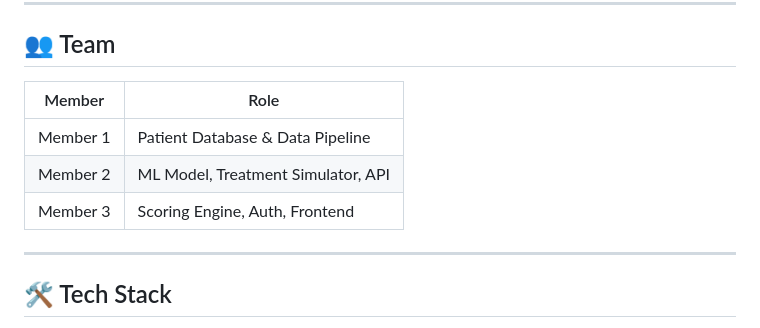
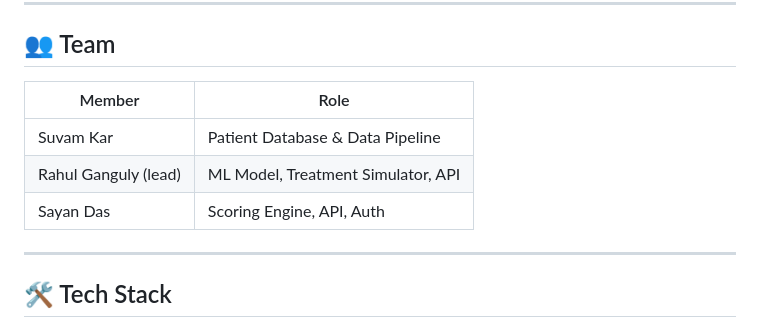
Before and after one commit to Imperfect-Enso/Digital-Twin-for-Personalised-Treatment-Planning, a Markdown page: README.md, the part around the change. GitHub-like rendering.

Commit message:
Update README with project description improvements

```diff
--- a/README.md
+++ b/README.md
@@ -40,11 +40,11 @@ REST API (FastAPI) + Dashboard (HTML/JS)
 
 ## 👥 Team
 
-| Member | Role |
-|--------|------|
-| Member 1 | Patient Database & Data Pipeline |
-| Member 2 | ML Model, Treatment Simulator, API |
-| Member 3 | Scoring Engine, Auth, Frontend |
+| Member               | Role                                         |
+|----------------------|----------------------------------------------|
+| Suvam Kar            | Patient Database & Data Pipeline  |
+| Rahul Ganguly (lead) | ML Model, Treatment Simulator, API |
+| Sayan Das            | Scoring Engine, API, Auth      |
 
 ---
 
```
